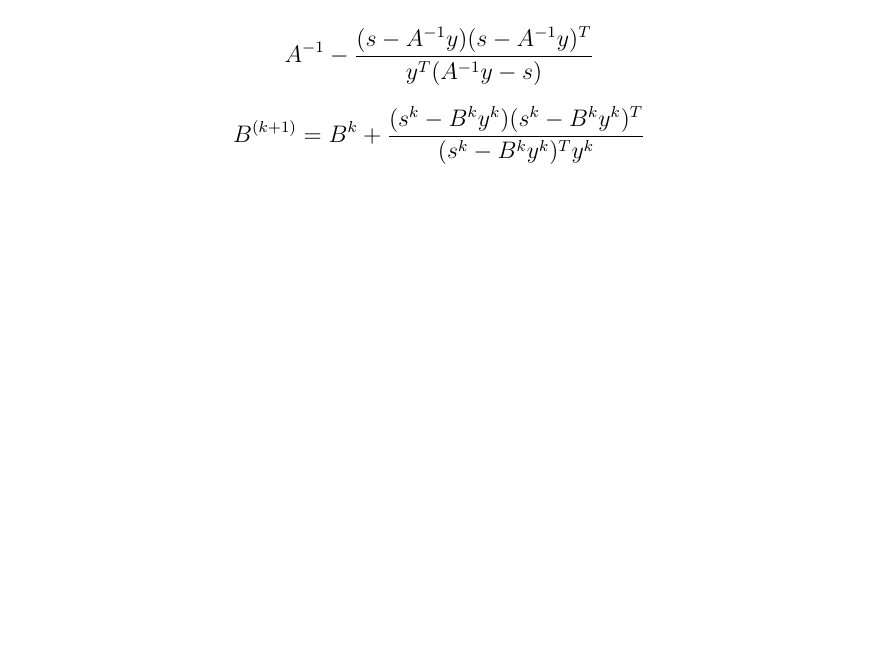
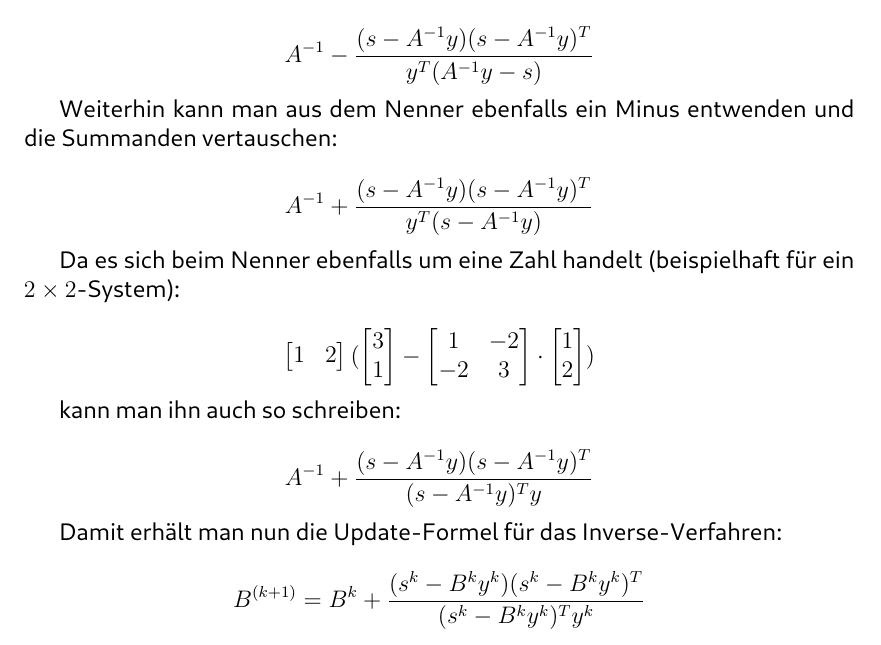
Before and after one commit to Bresenham/NumerischeOptimierung, a LaTeX document (Abgaben/Projekt_2/Ausarbeitung/abstracts.tex): part of page 10 of 12, cut so that both start at the same text, the shorter picture padded with empty space. The pictures show the PDF file Abgaben/Projekt_2/Ausarbeitung/abstracts.pdf that the author committed with the source.

Commit message:
Finished exercise 5

```diff
--- a/Abgaben/Projekt_2/Ausarbeitung/abstracts.tex
+++ b/Abgaben/Projekt_2/Ausarbeitung/abstracts.tex
@@ -490,7 +490,21 @@ $$ A^{-1} - \frac{ (s - A^{-1}y )(s^T - y^TA^{-1}) }{ y^T(A^{-1}y - s) } $$
 
 Aus dem rechten Term kann man aufgrund der Symmetrie das Transponieren herausziehen:
 
-$$ A^{-1} - \frac{ (s - A^{-1}y )(s - A^{-1}y)^T }{ y^T(A^{-1}y - s) }$$
+$$ A^{-1} - \frac{ (s - A^{-1}y )(s - A^{-1}y)^T }{ y^T(A^{-1}y - s) } $$
+
+Weiterhin kann man aus dem Nenner ebenfalls ein Minus entwenden und die Summanden vertauschen:
+
+$$ A^{-1} + \frac{ (s - A^{-1}y )(s - A^{-1}y)^T }{ y^T(s - A^{-1}y) } $$
+
+Da es sich beim Nenner ebenfalls um eine Zahl handelt (beispielhaft für ein $2\times 2$-System):
+
+$$\begin{bmatrix}1 & 2\end{bmatrix}(\begin{bmatrix}3\\1\end{bmatrix} - \begin{bmatrix}1 & -2\\-2 & 3\end{bmatrix}\cdot\begin{bmatrix}1\\2\end{bmatrix})$$
+
+kann man ihn auch so schreiben:
+
+$$ A^{-1} + \frac{ (s - A^{-1}y )(s - A^{-1}y)^T }{ (s - A^{-1}y)^Ty } $$
+
+Damit erhält man nun die Update-Formel für das Inverse-Verfahren:
 
 $$B^{(k+1)} = B^{k} + \frac{(s^k - B^ky^k)(s^k - B^ky^k)^T}{(s^k-B^ky^k)^Ty^k}$$
 
```
Also changed, not shown: Abgaben/Projekt_2/Ausarbeitung/abstracts.pdf, 4 other files.
